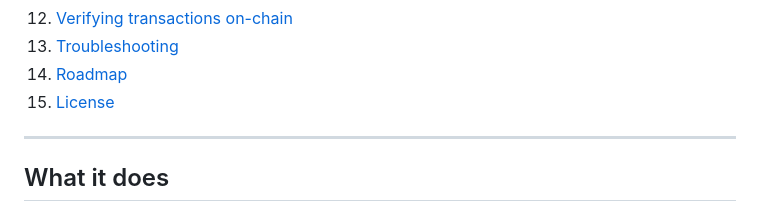
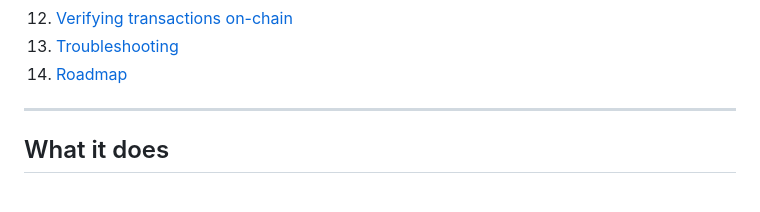
Before and after one commit to Tunde505055555/grantmind, a Markdown page: README.md, the part around the change. GitHub-like rendering.

Commit message:
Remove License section from README
Removed License section from the README.

```diff
--- a/README.md
+++ b/README.md
@@ -29,7 +29,7 @@
 12. [Verifying transactions on-chain](#verifying-transactions-on-chain)
 13. [Troubleshooting](#troubleshooting)
 14. [Roadmap](#roadmap)
-15. [License](#license)
+
 
 ---
 
```
